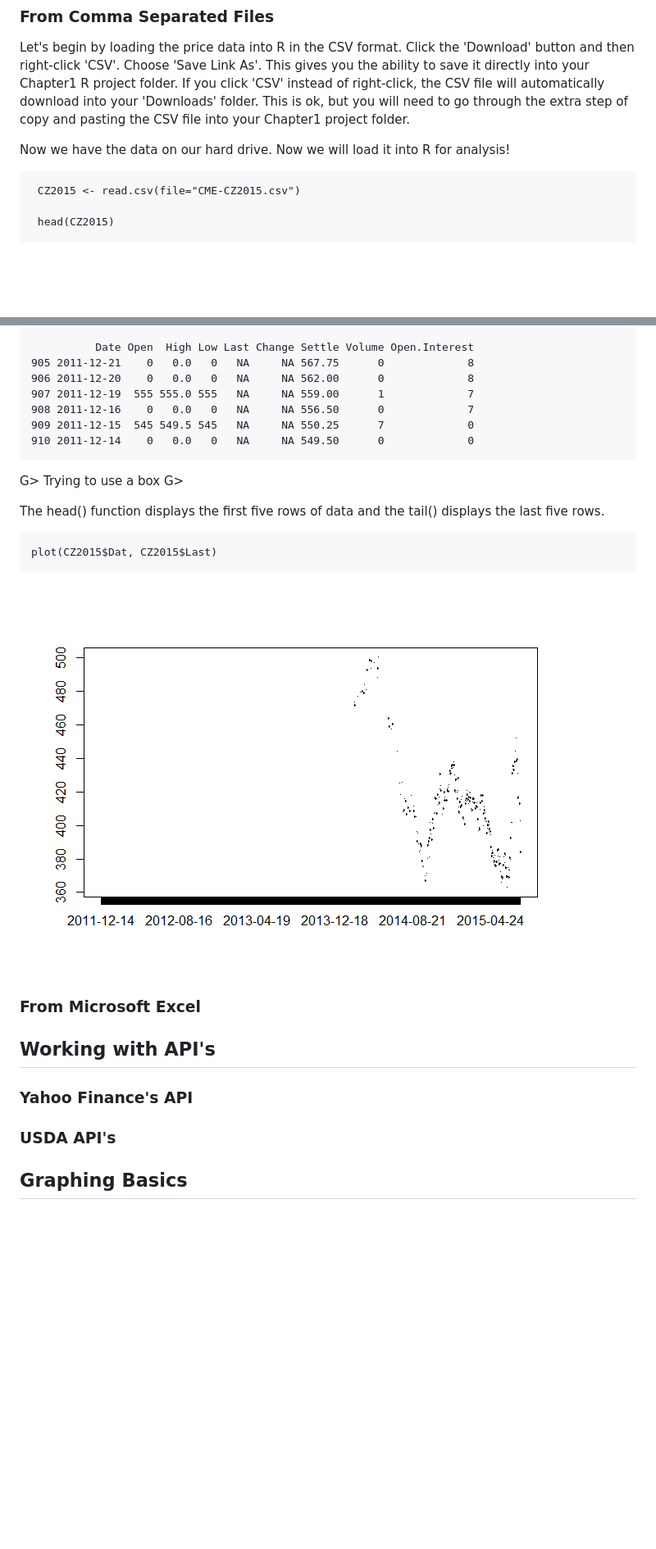
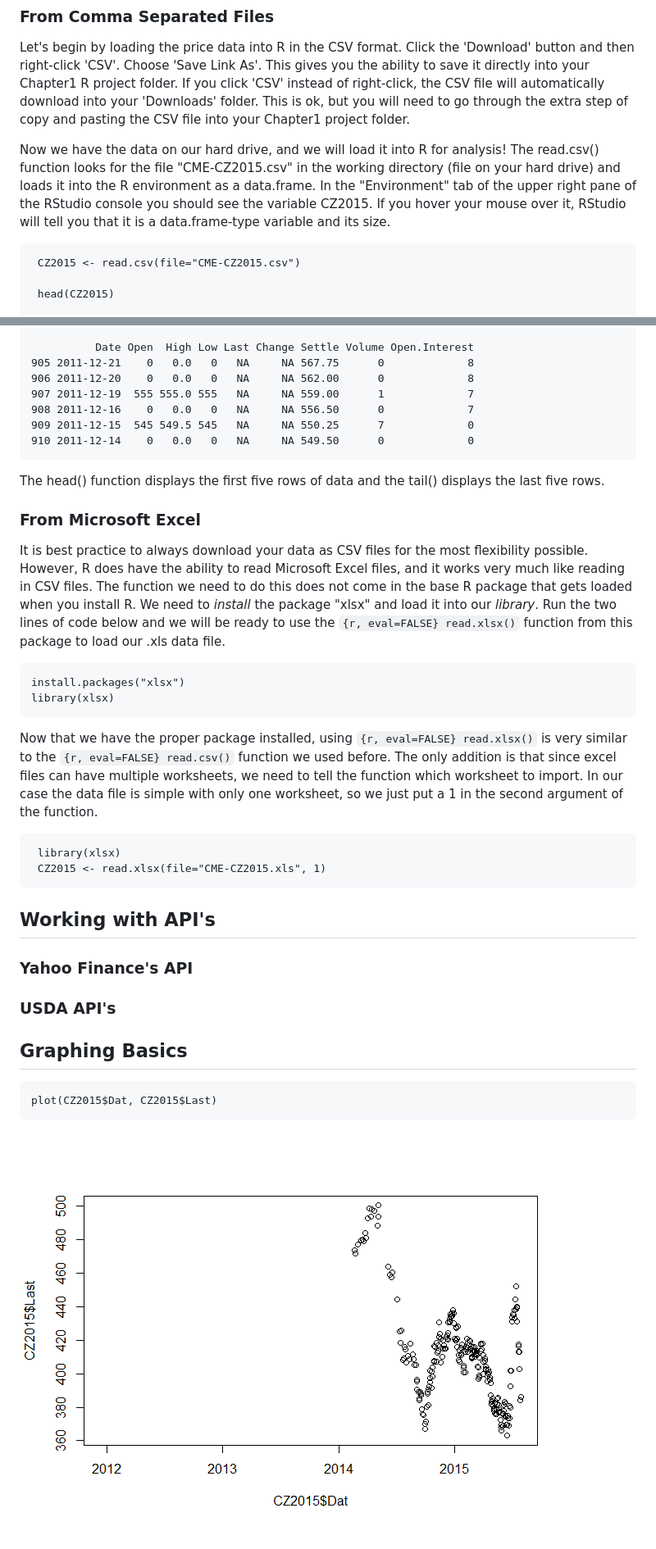
Before and after one commit to anhnguyendepocen/R-Companion-Price-Analysis, a Markdown page: manuscript/Chapter2.md, 2 parts joined by grey strips. Shown: that part at 82% size. GitHub-like rendering; pictures changed too: manuscript/images/unnamed-chunk-3-1.png; blank space fills up the shorter version.

Commit message:
ch2 progress

```diff
--- a/manuscript/Chapter2.md
+++ b/manuscript/Chapter2.md
@@ -38,8 +38,13 @@ will automatically download into your 'Downloads' folder. This is ok,
 but you will need to go through the extra step of copy and pasting the
 CSV file into your Chapter1 project folder.
 
-Now we have the data on our hard drive. Now we will load it into R for
-analysis!
+Now we have the data on our hard drive, and we will load it into R for
+analysis! The read.csv() function looks for the file "CME-CZ2015.csv" in
+the working directory (file on your hard drive) and loads it into the R
+environment as a data.frame. In the "Environment" tab of the upper right
+pane of the RStudio console you should see the variable CZ2015. If you
+hover your mouse over it, RStudio will tell you that it is a
+data.frame-type variable and its size.
 
      CZ2015 <- read.csv(file="CME-CZ2015.csv")
 
@@ -70,17 +75,33 @@ analysis!
     909 2011-12-15  545 549.5 545   NA     NA 550.25      7             0
     910 2011-12-14    0   0.0   0   NA     NA 549.50      0             0
 
-G> Trying to use a box
-G>
-
 The head() function displays the first five rows of data and the tail()
 displays the last five rows.
 
-    plot(CZ2015$Dat, CZ2015$Last)
+### From Microsoft Excel
 
-![](images/unnamed-chunk-1-1.png)
+It is best practice to always download your data as CSV files for the
+most flexibility possible. However, R does have the ability to read
+Microsoft Excel files, and it works very much like reading in CSV files.
+The function we need to do this does not come in the base R package that
+gets loaded when you install R. We need to *install* the package "xlsx"
+and load it into our *library*. Run the two lines of code below and we
+will be ready to use the `{r, eval=FALSE} read.xlsx()` function from
+this package to load our .xls data file.
 
-### From Microsoft Excel
+    install.packages("xlsx")
+    library(xlsx)
+
+Now that we have the proper package installed, using
+`{r, eval=FALSE} read.xlsx()` is very similar to the
+`{r, eval=FALSE} read.csv()` function we used before. The only addition
+is that since excel files can have multiple worksheets, we need to tell
+the function which worksheet to import. In our case the data file is
+simple with only one worksheet, so we just put a 1 in the second
+argument of the function.
+
+     library(xlsx)
+     CZ2015 <- read.xlsx(file="CME-CZ2015.xls", 1)
 
 Working with API's
 ------------------
@@ -91,3 +112,7 @@ Working with API's
 
 Graphing Basics
 ---------------
+
+    plot(CZ2015$Dat, CZ2015$Last)
+
+![](images/unnamed-chunk-3-1.png)
```
Also changed, not shown: manuscript/Chapter1.md (+4 -1 lines), 5 other files.
